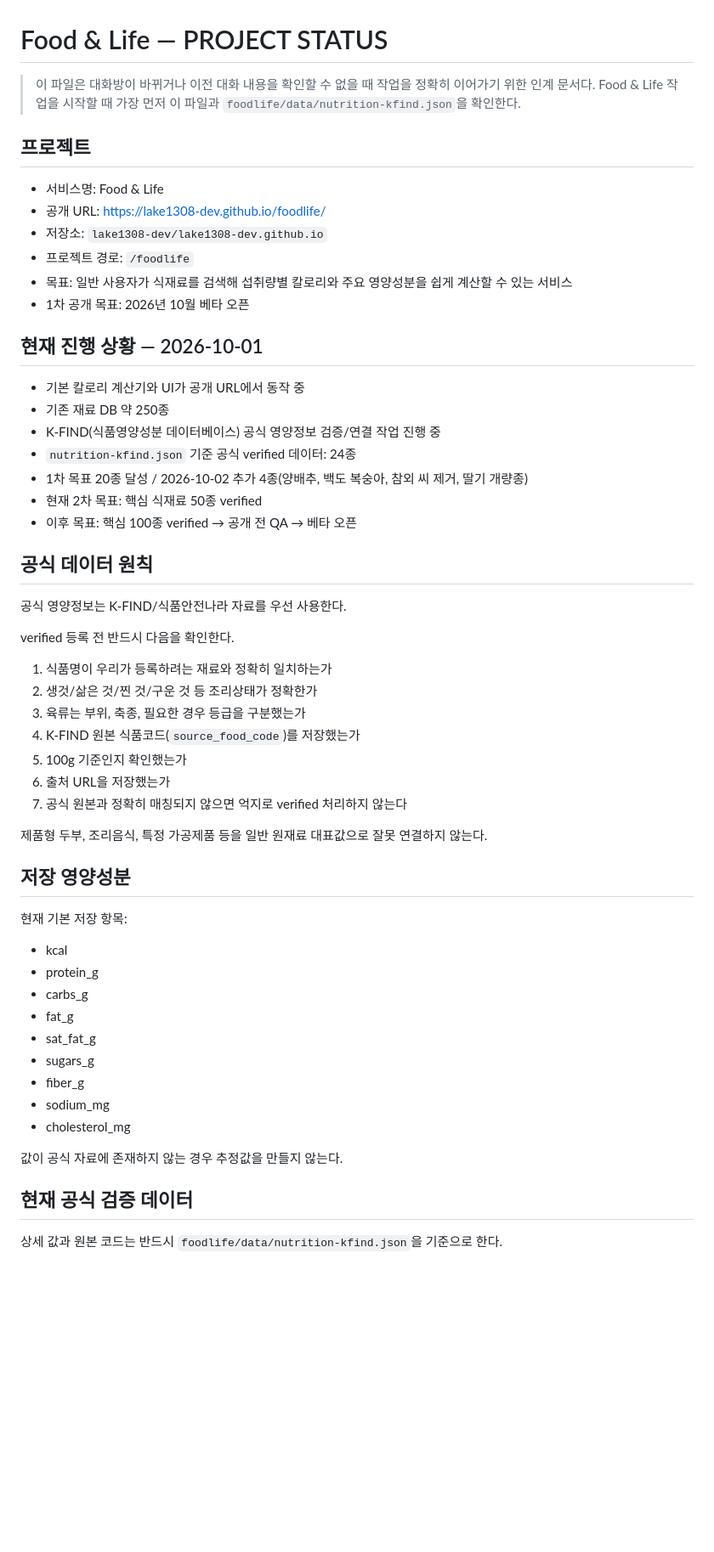
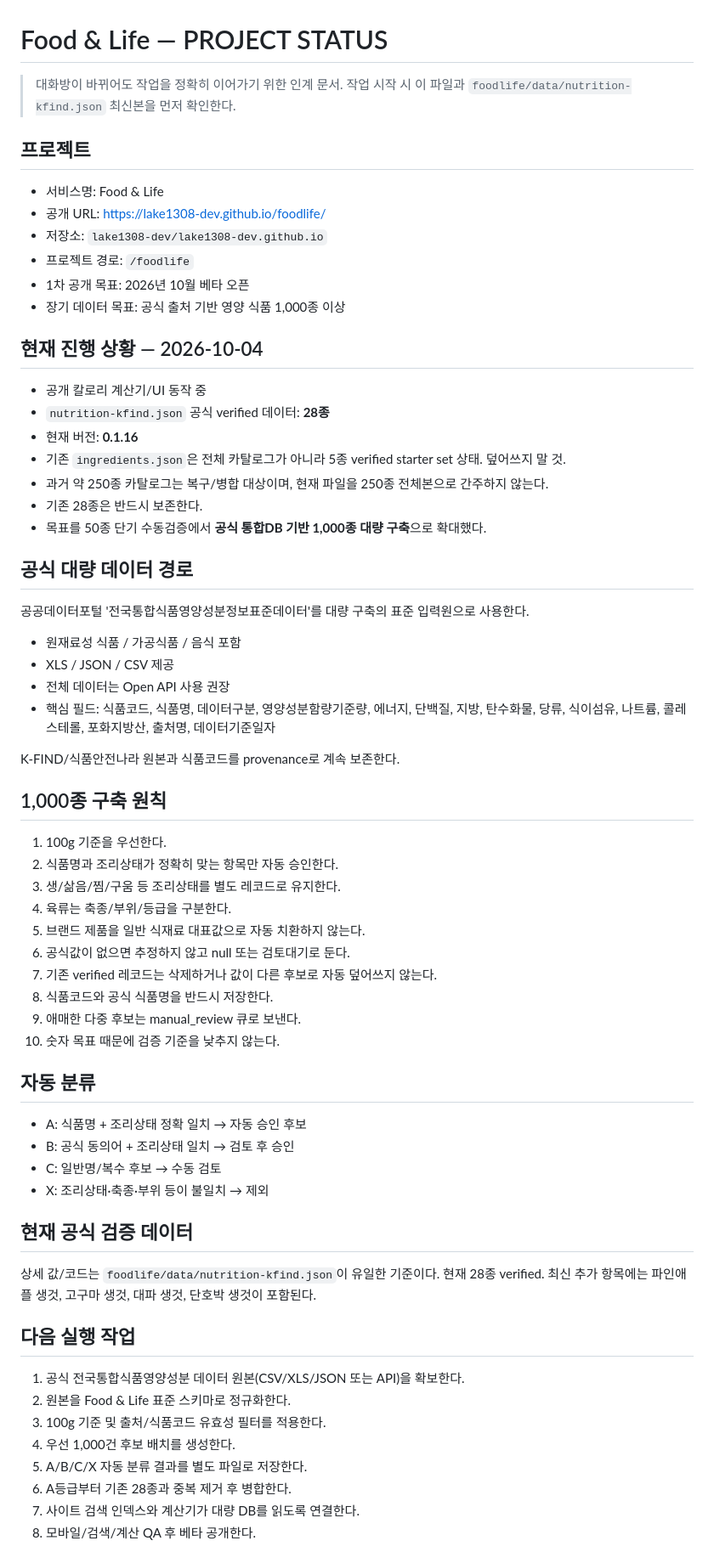
Before and after one commit to lake1308-dev/lake1308-dev.github.io, a Markdown page: foodlife/PROJECT_STATUS.md, the part around one of its changes. Shown at 85% size. GitHub-like rendering; blank space fills up the shorter version.

Commit message:
Update Food & Life status for 1000-food bulk pipeline

```diff
--- a/foodlife/PROJECT_STATUS.md
+++ b/foodlife/PROJECT_STATUS.md
@@ -1,60 +1,63 @@
 # Food & Life — PROJECT STATUS
 
-> 이 파일은 대화방이 바뀌거나 이전 대화 내용을 확인할 수 없을 때 작업을 정확히 이어가기 위한 인계 문서다.
-> Food & Life 작업을 시작할 때 가장 먼저 이 파일과 `foodlife/data/nutrition-kfind.json`을 확인한다.
+> 대화방이 바뀌어도 작업을 정확히 이어가기 위한 인계 문서.
+> 작업 시작 시 이 파일과 `foodlife/data/nutrition-kfind.json` 최신본을 먼저 확인한다.
 
 ## 프로젝트
-
 - 서비스명: Food & Life
 - 공개 URL: https://lake1308-dev.github.io/foodlife/
 - 저장소: `lake1308-dev/lake1308-dev.github.io`
 - 프로젝트 경로: `/foodlife`
-- 목표: 일반 사용자가 식재료를 검색해 섭취량별 칼로리와 주요 영양성분을 쉽게 계산할 수 있는 서비스
 - 1차 공개 목표: 2026년 10월 베타 오픈
+- 장기 데이터 목표: 공식 출처 기반 영양 식품 1,000종 이상
 
-## 현재 진행 상황 — 2026-10-01
+## 현재 진행 상황 — 2026-10-04
+- 공개 칼로리 계산기/UI 동작 중
+- `nutrition-kfind.json` 공식 verified 데이터: **28종**
+- 현재 버전: **0.1.16**
+- 기존 `ingredients.json`은 전체 카탈로그가 아니라 5종 verified starter set 상태. 덮어쓰지 말 것.
+- 과거 약 250종 카탈로그는 복구/병합 대상이며, 현재 파일을 250종 전체본으로 간주하지 않는다.
+- 기존 28종은 반드시 보존한다.
+- 목표를 50종 단기 수동검증에서 **공식 통합DB 기반 1,000종 대량 구축**으로 확대했다.
 
-- 기본 칼로리 계산기와 UI가 공개 URL에서 동작 중
-- 기존 재료 DB 약 250종
-- K-FIND(식품영양성분 데이터베이스) 공식 영양정보 검증/연결 작업 진행 중
-- `nutrition-kfind.json` 기준 공식 verified 데이터: 24종
-- 1차 목표 20종 달성 / 2026-10-02 추가 4종(양배추, 백도 복숭아, 참외 씨 제거, 딸기 개량종)
-- 현재 2차 목표: 핵심 식재료 50종 verified
-- 이후 목표: 핵심 100종 verified → 공개 전 QA → 베타 오픈
+## 공식 대량 데이터 경로
+공공데이터포털 '전국통합식품영양성분정보표준데이터'를 대량 구축의 표준 입력원으로 사용한다.
+- 원재료성 식품 / 가공식품 / 음식 포함
+- XLS / JSON / CSV 제공
+- 전체 데이터는 Open API 사용 권장
+- 핵심 필드: 식품코드, 식품명, 데이터구분, 영양성분함량기준량, 에너지, 단백질, 지방, 탄수화물, 당류, 식이섬유, 나트륨, 콜레스테롤, 포화지방산, 출처명, 데이터기준일자
 
-## 공식 데이터 원칙
+K-FIND/식품안전나라 원본과 식품코드를 provenance로 계속 보존한다.
 
-공식 영양정보는 K-FIND/식품안전나라 자료를 우선 사용한다.
+## 1,000종 구축 원칙
+1. 100g 기준을 우선한다.
+2. 식품명과 조리상태가 정확히 맞는 항목만 자동 승인한다.
+3. 생/삶음/찜/구움 등 조리상태를 별도 레코드로 유지한다.
+4. 육류는 축종/부위/등급을 구분한다.
+5. 브랜드 제품을 일반 식재료 대표값으로 자동 치환하지 않는다.
+6. 공식값이 없으면 추정하지 않고 null 또는 검토대기로 둔다.
+7. 기존 verified 레코드는 삭제하거나 값이 다른 후보로 자동 덮어쓰지 않는다.
+8. 식품코드와 공식 식품명을 반드시 저장한다.
+9. 애매한 다중 후보는 manual_review 큐로 보낸다.
+10. 숫자 목표 때문에 검증 기준을 낮추지 않는다.
 
-verified 등록 전 반드시 다음을 확인한다.
-
-1. 식품명이 우리가 등록하려는 재료와 정확히 일치하는가
-2. 생것/삶은 것/찐 것/구운 것 등 조리상태가 정확한가
-3. 육류는 부위, 축종, 필요한 경우 등급을 구분했는가
-4. K-FIND 원본 식품코드(`source_food_code`)를 저장했는가
-5. 100g 기준인지 확인했는가
-6. 출처 URL을 저장했는가
-7. 공식 원본과 정확히 매칭되지 않으면 억지로 verified 처리하지 않는다
-
-제품형 두부, 조리음식, 특정 가공제품 등을 일반 원재료 대표값으로 잘못 연결하지 않는다.
-
-## 저장 영양성분
-
-현재 기본 저장 항목:
-
-- kcal
-- protein_g
-- carbs_g
-- fat_g
-- sat_fat_g
-- sugars_g
-- fiber_g
-- sodium_mg
-- cholesterol_mg
-
-값이 공식 자료에 존재하지 않는 경우 추정값을 만들지 않는다.
+## 자동 분류
+- A: 식품명 + 조리상태 정확 일치 → 자동 승인 후보
+- B: 공식 동의어 + 조리상태 일치 → 검토 후 승인
+- C: 일반명/복수 후보 → 수동 검토
+- X: 조리상태·축종·부위 등이 불일치 → 제외
 
 ## 현재 공식 검증 데이터
+상세 값/코드는 `foodlife/data/nutrition-kfind.json`이 유일한 기준이다.
+현재 28종 verified. 최신 추가 항목에는 파인애플 생것, 고구마 생것, 대파 생것, 단호박 생것이 포함된다.
 
-상세 값과 원본 코드는 반드시 `foodlife/data/nutrition-kfind.json`을 기준으로 한다.
+## 다음 실행 작업
+1. 공식 전국통합식품영양성분 데이터 원본(CSV/XLS/JSON 또는 API)을 확보한다.
+2. 원본을 Food & Life 표준 스키마로 정규화한다.
+3. 100g 기준 및 출처/식품코드 유효성 필터를 적용한다.
+4. 우선 1,000건 후보 배치를 생성한다.
+5. A/B/C/X 자동 분류 결과를 별도 파일로 저장한다.
+6. A등급부터 기존 28종과 중복 제거 후 병합한다.
+7. 사이트 검색 인덱스와 계산기가 대량 DB를 읽도록 연결한다.
+8. 모바일/검색/계산 QA 후 베타 공개한다.
 
```
Also changed, not shown: other parts of foodlife/PROJECT_STATUS.md (+9 -85 lines).
